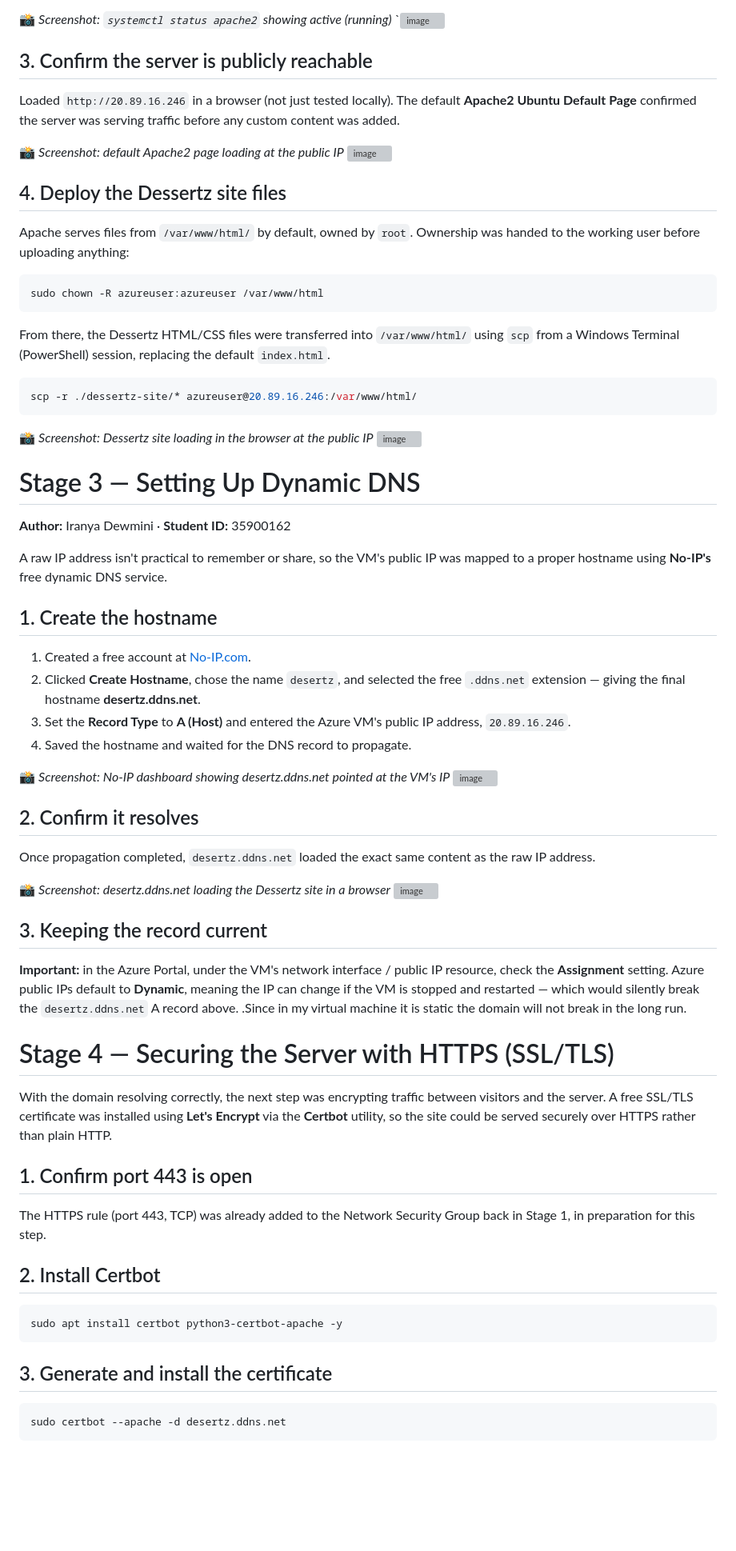
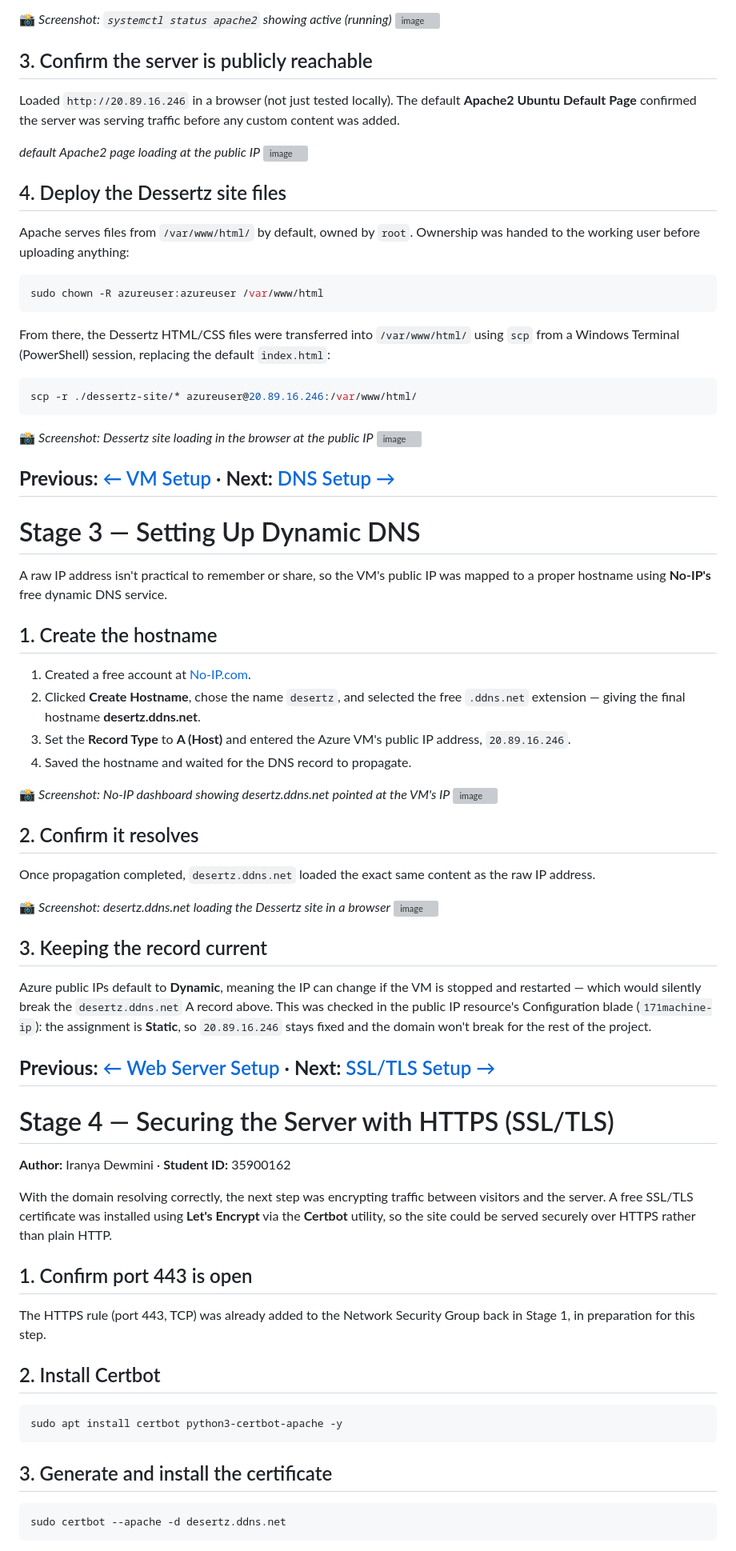
Before and after one commit to Iranya11/Ict171-dessertz-cloud-project, a Markdown page: README.md, the part around one of its changes. Shown at 80% size. Drawn GitHub-style; blank space fills up the shorter version; grey boxes are pictures that could not be loaded.

````diff
--- a/README.md
+++ b/README.md
@@ -82,24 +85,23 @@ sudo systemctl status apache2
 `start` launches Apache immediately, `enable` makes sure it comes back up automatically after a reboot, and `status` confirms it's active.
 
 📸 *Screenshot: `systemctl status apache2` showing active (running)*
-`<img width="1122" height="507" alt="image" src="https://github.com/user-attachments/assets/302dc9da-db90-4454-85c7-c6420aaf589e" />
-
+<img width="1122" height="507" alt="image" src="https://github.com/user-attachments/assets/302dc9da-db90-4454-85c7-c6420aaf589e" />
 
 ## 3. Confirm the server is publicly reachable
 
 Loaded `http://20.89.16.246` in a browser (not just tested locally). The default **Apache2 Ubuntu Default Page** confirmed the server was serving traffic before any custom content was added.
 
-📸 *Screenshot: default Apache2 page loading at the public IP*
+*default Apache2 page loading at the public IP*
 <img width="800" height="826" alt="image" src="https://github.com/user-attachments/assets/3fbc0622-fee0-4cc4-a0af-42910cc14fab" />
 
 ## 4. Deploy the Dessertz site files
 
 Apache serves files from `/var/www/html/` by default, owned by `root`. Ownership was handed to the working user before uploading anything:
 
-```
+```bash
 sudo chown -R azureuser:azureuser /var/www/html
 ```
-From there, the Dessertz HTML/CSS files were transferred into `/var/www/html/` using `scp` from a Windows Terminal (PowerShell) session, replacing the default `index.html`.
+From there, the Dessertz HTML/CSS files were transferred into `/var/www/html/` using `scp` from a Windows Terminal (PowerShell) session, replacing the default `index.html`:
 
 ```bash
 scp -r ./dessertz-site/* azureuser@20.89.16.246:/var/www/html/
@@ -108,10 +110,10 @@ scp -r ./dessertz-site/* azureuser@20.89.16.246:/var/www/html/
 📸 *Screenshot: Dessertz site loading in the browser at the public IP*
 <img width="1575" height="875" alt="image" src="https://github.com/user-attachments/assets/f82eac53-4e3f-4ee6-a95d-3278f9ae70da" />
 
+**Previous:** [← VM Setup](01-vm-setup.md) · **Next:** [DNS Setup →](03-dns-setup.md)
+---
+
 # Stage 3 — Setting Up Dynamic DNS
-
-**Author:** Iranya Dewmini · **Student ID:** 35900162
-
 A raw IP address isn't practical to remember or share, so the VM's public IP was mapped to a proper hostname using **No-IP's** free dynamic DNS service.
 
 ## 1. Create the hostname
@@ -124,7 +126,6 @@ A raw IP address isn't practical to remember or share, so the VM's public IP was
 📸 *Screenshot: No-IP dashboard showing desertz.ddns.net pointed at the VM's IP*
 <img width="1902" height="837" alt="image" src="https://github.com/user-attachments/assets/c0b8aabb-9580-40e4-831e-b042feab53c5" />
 
-
 ## 2. Confirm it resolves
 
 Once propagation completed, `desertz.ddns.net` loaded the exact same content as the raw IP address.
@@ -132,13 +133,16 @@ Once propagation completed, `desertz.ddns.net` loaded the exact same content as
 📸 *Screenshot: desertz.ddns.net loading the Dessertz site in a browser*
 <img width="1911" height="947" alt="image" src="https://github.com/user-attachments/assets/c97db6fa-5bb8-4622-86a1-d2770f758ea7" />
 
-
 ## 3. Keeping the record current
 
-**Important:** in the Azure Portal, under the VM's network interface / public IP resource, check the **Assignment** setting. Azure public IPs default to **Dynamic**, meaning the IP can change if the VM is stopped and restarted — which would silently break the `desertz.ddns.net` A record above.
-.Since in my virtual machine it is static the domain will not break in the long run.
+Azure public IPs default to **Dynamic**, meaning the IP can change if the VM is stopped and restarted — which would silently break the `desertz.ddns.net` A record above. This was checked in the public IP resource's Configuration blade (`171machine-ip`): the assignment is **Static**, so `20.89.16.246` stays fixed and the domain won't break for the rest of the project.
+
+**Previous:** [← Web Server Setup](02-web-server-setup.md) · **Next:** [SSL/TLS Setup →](04-ssl-setup.md)
+---
 
 # Stage 4 — Securing the Server with HTTPS (SSL/TLS)
+
+**Author:** Iranya Dewmini · **Student ID:** 35900162
 
 With the domain resolving correctly, the next step was encrypting traffic between visitors and the server. A free SSL/TLS certificate was installed using **Let's Encrypt** via the **Certbot** utility, so the site could be served securely over HTTPS rather than plain HTTP.
 
@@ -147,12 +151,10 @@ With the domain resolving correctly, the next step was encrypting traffic betwee
 The HTTPS rule (port 443, TCP) was already added to the Network Security Group back in Stage 1, in preparation for this step.
 
 ## 2. Install Certbot
-
 ```bash
 sudo apt install certbot python3-certbot-apache -y
 ```
 ## 3. Generate and install the certificate
-
 ```bash
 sudo certbot --apache -d desertz.ddns.net
 ```
````
Also changed, not shown: other parts of README.md (+66 -79 lines).
